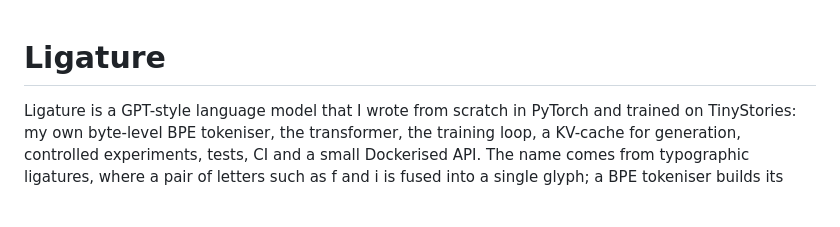
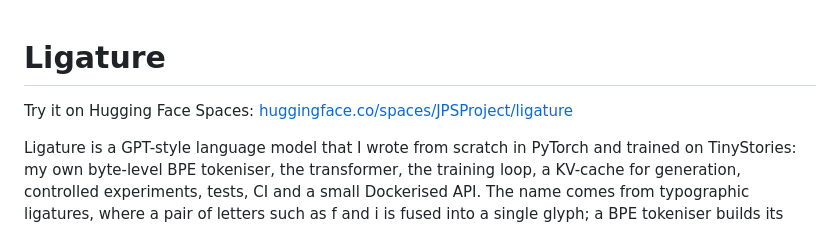
Before and after one commit to kshubham-108/ligature, a Markdown page: README.md, the part around the change. Drawn GitHub-style; blank space fills up the shorter version.

```diff
--- a/README.md
+++ b/README.md
@@ -1,4 +1,6 @@
 # Ligature
+
+Try it on Hugging Face Spaces: [huggingface.co/spaces/JPSProject/ligature](https://huggingface.co/spaces/JPSProject/ligature)
 
 Ligature is a GPT-style language model that I wrote from scratch in PyTorch and trained on TinyStories: my own byte-level BPE tokeniser, the transformer, the training loop, a KV-cache for generation, controlled experiments, tests, CI and a small Dockerised API. The name comes from typographic ligatures, where a pair of letters such as f and i is fused into a single glyph; a BPE tokeniser builds its vocabulary the same way, by repeatedly fusing the most frequent pair of symbols into one.
 
```
